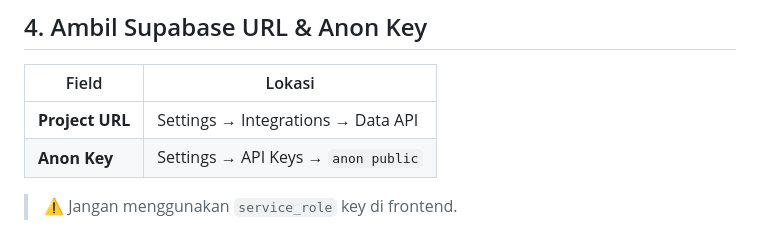
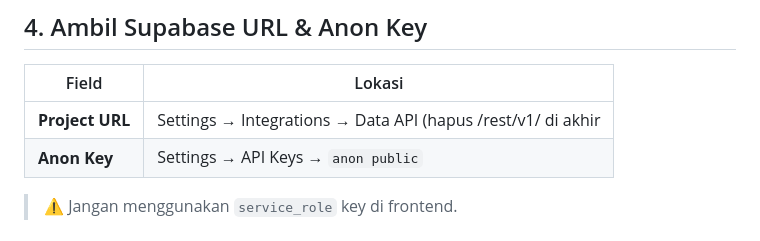
Before and after one commit to Mip-co/Cv-Yeager, a Markdown page: README.md, the part around the change. Drawn GitHub-style.

Commit message:
Update Project URL instruction in README
Clarified Project URL instructions in README.

```diff
--- a/README.md
+++ b/README.md
@@ -211,7 +211,7 @@ create policy "Public can view receipts"
 
 | Field           | Lokasi                              |
 | --------------- | ----------------------------------- |
-| **Project URL** | Settings → Integrations → Data API  |
+| **Project URL** | Settings → Integrations → Data API (hapus /rest/v1/ di akhir  |
 | **Anon Key**    | Settings → API Keys → `anon public` |
 
 > ⚠️ Jangan menggunakan `service_role` key di frontend.
```
